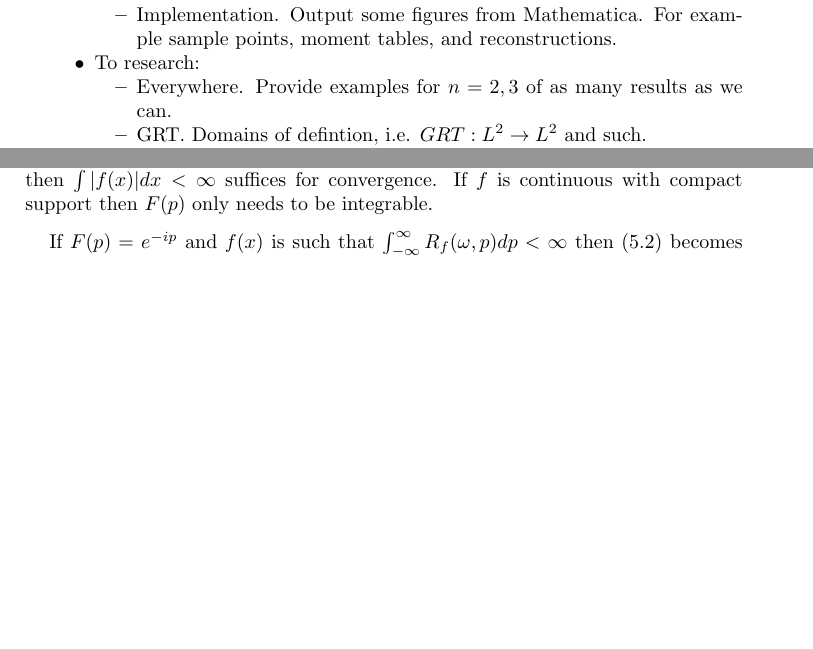
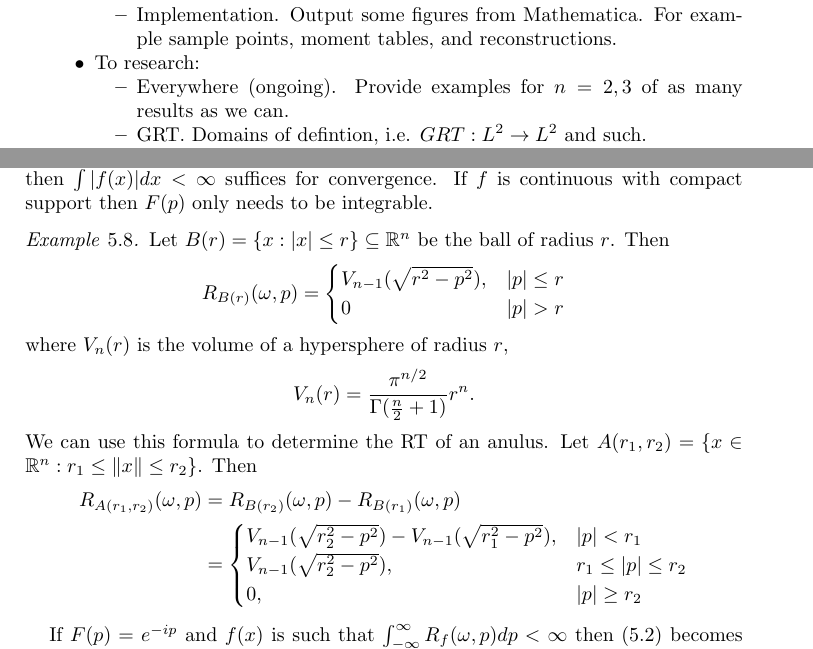
Before and after one commit to JasperTomanYih/shape-reconstruction, a LaTeX paper (main.tex): two parts of pages 1 and 9 of 23, joined at a grey line, cut so that both start at the same text, the shorter picture padded with empty space. Compiled offline with pdfLaTeX.

Commit message:
example: RT of balls and anuses

```diff
--- a/main.tex
+++ b/main.tex
@@ -122,7 +122,7 @@ Here is a sort of to-do list for whatever this document is:
 
 \item To research:
 \begin{itemize}
-\item Everywhere. Provide examples for $n = 2, 3$ of as many results as we can.
+\item Everywhere (ongoing). Provide examples for $n = 2, 3$ of as many results as we can.
 \item GRT.\@ Domains of defintion, i.e. $GRT: L^2 \rightarrow L^2$ and such.
 \item GRT.\@ Integration by parts formula for $GRT$ of $\partial f/\partial x_i$
 \item Mathematica. Compute tables of GRT on monomials (polynomials). Do they look like anything? \sout{Compute GRT on Hermite polynomials?}
@@ -464,6 +464,33 @@ Up to a rigid transformation (under which the Euclidean measures are invariant)
 \begin{remark}
 We can specify various conditions for convergence. If $F(p)$ is bounded then $\int |f(x)| dx < \infty$ suffices for convergence. If $f$ is continuous with compact support then $F(p)$ only needs to be integrable.
 \end{remark}
+
+\begin{example}
+Let $B(r) = \{x : |x| \leq r\} \subseteq \RR^n$ be the ball of radius $r$. Then
+\[
+    R_{B(r)}(\omega, p) =
+    \begin{cases}
+        V_{n-1}(\sqrt{r^2 - p^2}), & |p| \leq r \\
+        0 & |p| > r
+    \end{cases}
+\]
+where $V_n(r)$ is the volume of a hypersphere of radius $r$,
+\[
+    V_n(r) = \frac{\pi^{n/2}}{\Gamma(\frac n2+1)} r^n.
+\]
+We can use this formula to determine the RT of an anulus. Let $A(r_1, r_2) = \{x \in \RR^n: r_1 \leq \|x\| \leq r_2\}$. Then
+\begin{align*}
+    R_{A(r_1, r_2)}(\omega, p)
+    &= R_{B(r_2)}(\omega, p) - R_{B(r_1)}(\omega, p) \\
+    &=
+    \begin{cases}
+        V_{n-1}(\sqrt{r_2^2 - p^2}) - V_{n-1}(\sqrt{r_1^2 - p^2}), & |p| < r_1 \\
+        V_{n-1}(\sqrt{r_2^2 - p^2}), & r_1 \leq |p| \leq r_2 \\
+        0, & |p| \geq r_2
+    \end{cases}
+\end{align*}
+\end{example}
+
 
 If $F(p) = e^{-ip}$ and $f(x)$ is such that $\int_{-\infty}^\infty R_f(\omega, p) dp < \infty$ then (\ref{eq:ST}) becomes the well known Fourier slice theorem
 \[
```
Also changed, not shown: main.pdf.
